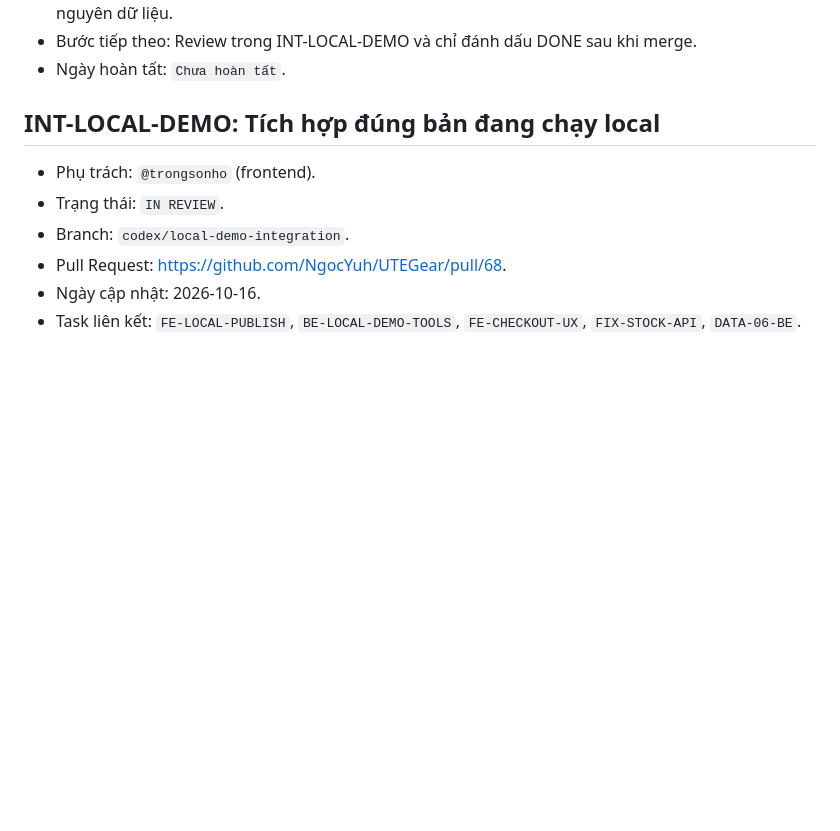
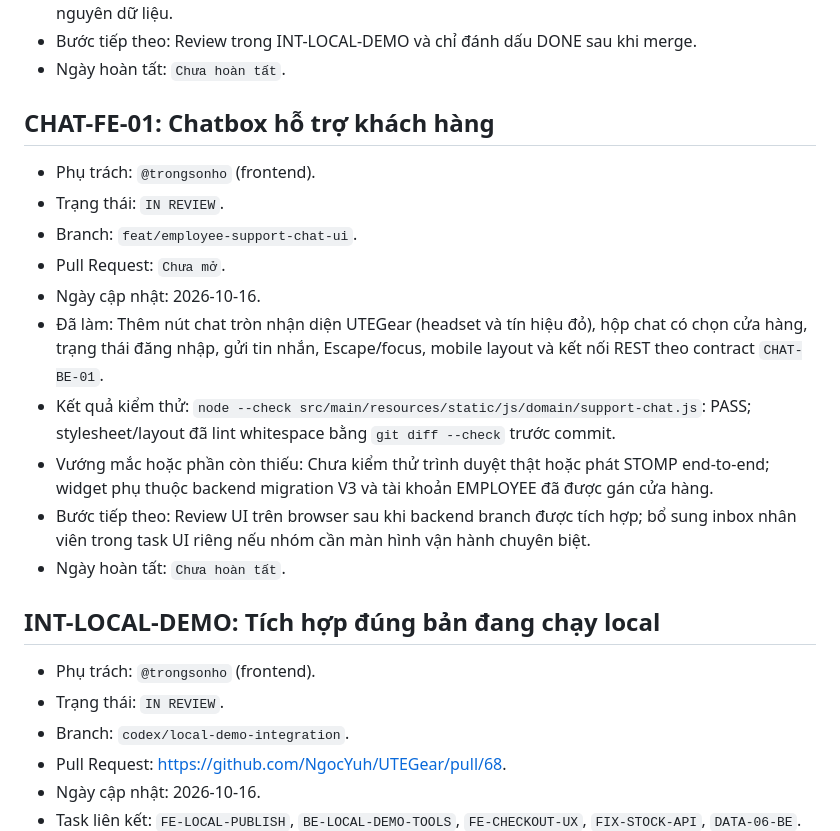
Before and after one commit to NgocYuh/UTEGear, a Markdown page: reports/frontend/progress-log.md, the part around the change. Rendered like a GitHub page; blank space fills up the shorter version.

Commit message:
docs: record support chat UI progress

```diff
--- a/reports/frontend/progress-log.md
+++ b/reports/frontend/progress-log.md
@@ -839,6 +839,19 @@ Cập nhật cùng một mục khi task đổi trạng thái. Task `BLOCKED` ph
 - Bước tiếp theo: Review trong INT-LOCAL-DEMO và chỉ đánh dấu DONE sau khi merge.
 - Ngày hoàn tất: `Chưa hoàn tất`.
 
+## CHAT-FE-01: Chatbox hỗ trợ khách hàng
+
+- Phụ trách: `@trongsonho` (frontend).
+- Trạng thái: `IN REVIEW`.
+- Branch: `feat/employee-support-chat-ui`.
+- Pull Request: `Chưa mở`.
+- Ngày cập nhật: 2026-10-16.
+- Đã làm: Thêm nút chat tròn nhận diện UTEGear (headset và tín hiệu đỏ), hộp chat có chọn cửa hàng, trạng thái đăng nhập, gửi tin nhắn, Escape/focus, mobile layout và kết nối REST theo contract `CHAT-BE-01`.
+- Kết quả kiểm thử: `node --check src/main/resources/static/js/domain/support-chat.js`: PASS; stylesheet/layout đã lint whitespace bằng `git diff --check` trước commit.
+- Vướng mắc hoặc phần còn thiếu: Chưa kiểm thử trình duyệt thật hoặc phát STOMP end-to-end; widget phụ thuộc backend migration V3 và tài khoản EMPLOYEE đã được gán cửa hàng.
+- Bước tiếp theo: Review UI trên browser sau khi backend branch được tích hợp; bổ sung inbox nhân viên trong task UI riêng nếu nhóm cần màn hình vận hành chuyên biệt.
+- Ngày hoàn tất: `Chưa hoàn tất`.
+
 
 ## INT-LOCAL-DEMO: Tích hợp đúng bản đang chạy local
 
```
